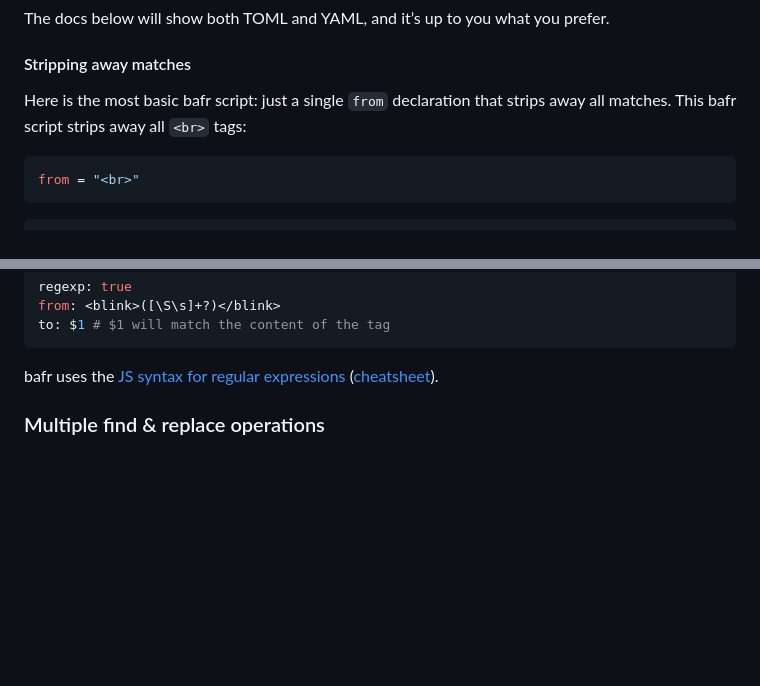
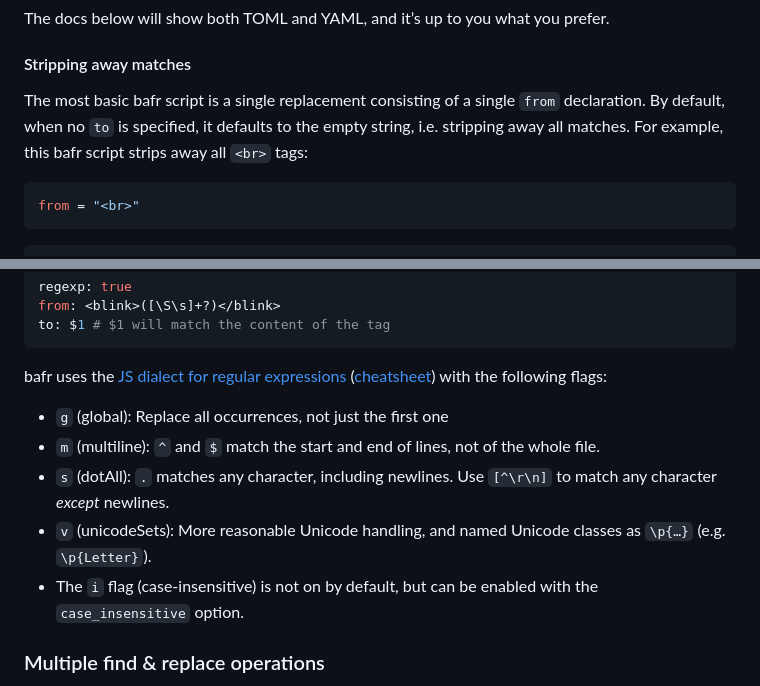
Before and after one commit to LeaVerou/brep, a Markdown page: README.md, 2 parts joined by grey strips. GitHub-like rendering; blank space fills up the shorter version.

````diff
--- a/README.md
+++ b/README.md
@@ -33,8 +33,10 @@ The docs below will show both TOML and YAML, and it’s up to you what you prefe
 
 #### Stripping away matches
 
-Here is the most basic bafr script: just a single `from` declaration that strips away all matches.
-This bafr script strips away all `<br>` tags:
+The most basic bafr script is a single replacement consisting of
+a single `from` declaration.
+By default, when no `to` is specified, it defaults to the empty string, i.e. stripping away all matches.
+For example, this bafr script strips away all `<br>` tags:
 
 ```toml
 from = "<br>"
@@ -88,7 +90,12 @@ from: <blink>([\S\s]+?)</blink>
 to: $1 # $1 will match the content of the tag
 ```
 
-bafr uses the [JS syntax for regular expressions](https://developer.mozilla.org/en-US/docs/Web/JavaScript/Guide/Regular_expressions) ([cheatsheet](https://developer.mozilla.org/en-US/docs/Web/JavaScript/Guide/Regular_expressions/Cheatsheet)).
+bafr uses the [JS dialect for regular expressions](https://developer.mozilla.org/en-US/docs/Web/JavaScript/Guide/Regular_expressions) ([cheatsheet](https://developer.mozilla.org/en-US/docs/Web/JavaScript/Guide/Regular_expressions/Cheatsheet)) with the following flags:
+- `g` (global): Replace all occurrences, not just the first one
+- `m` (multiline): `^` and `$` match the start and end of lines, not of the whole file.
+- `s` (dotAll): `.` matches any character, including newlines. Use `[^\r\n]` to match any character _except_ newlines.
+- `v` (unicodeSets): More reasonable Unicode handling, and named Unicode classes as `\p{…}` (e.g. `\p{Letter}`).
+- The `i` flag (case-insensitive) is not on by default, but can be enabled with the `case_insensitive` option.
 
 ### Multiple find & replace operations
 
````
